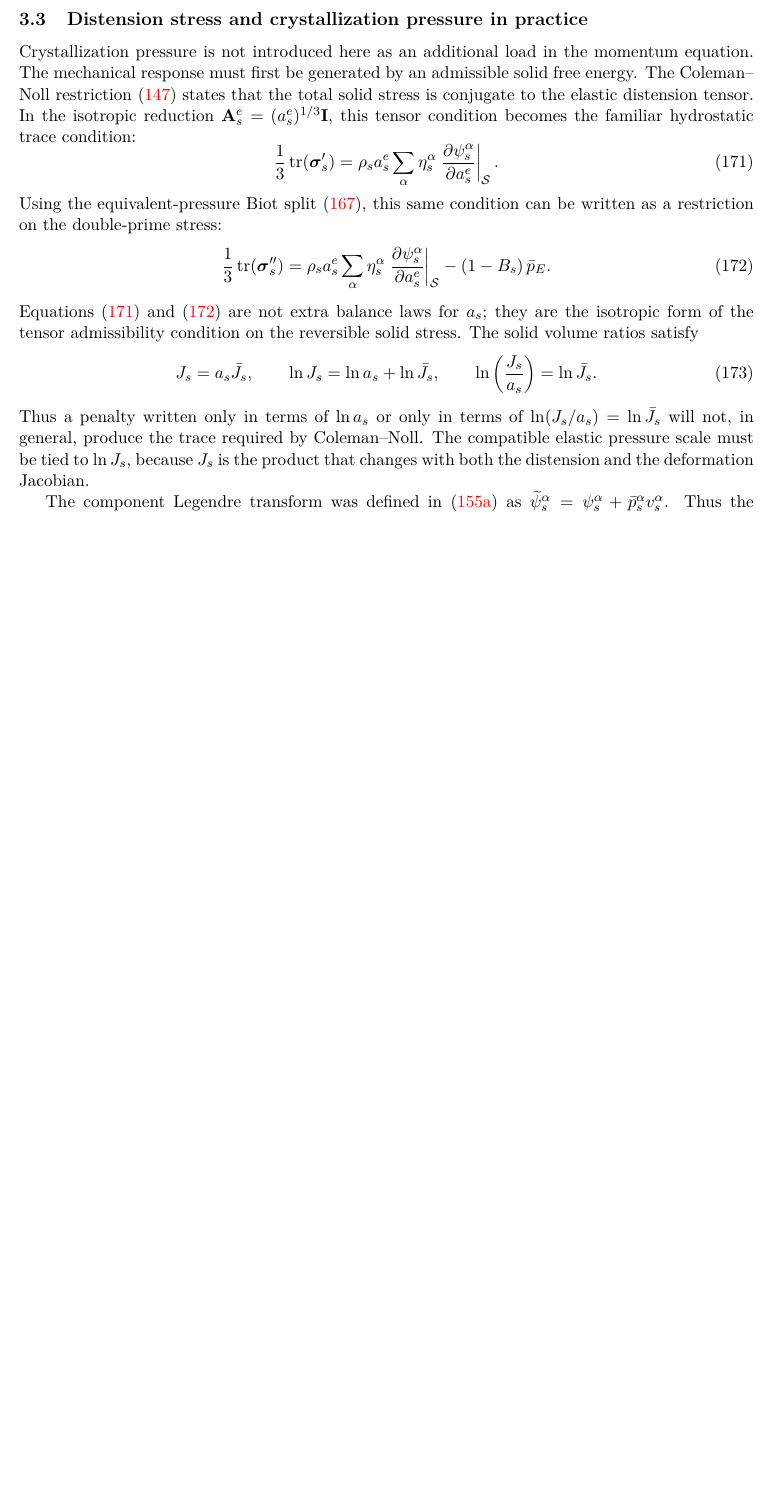
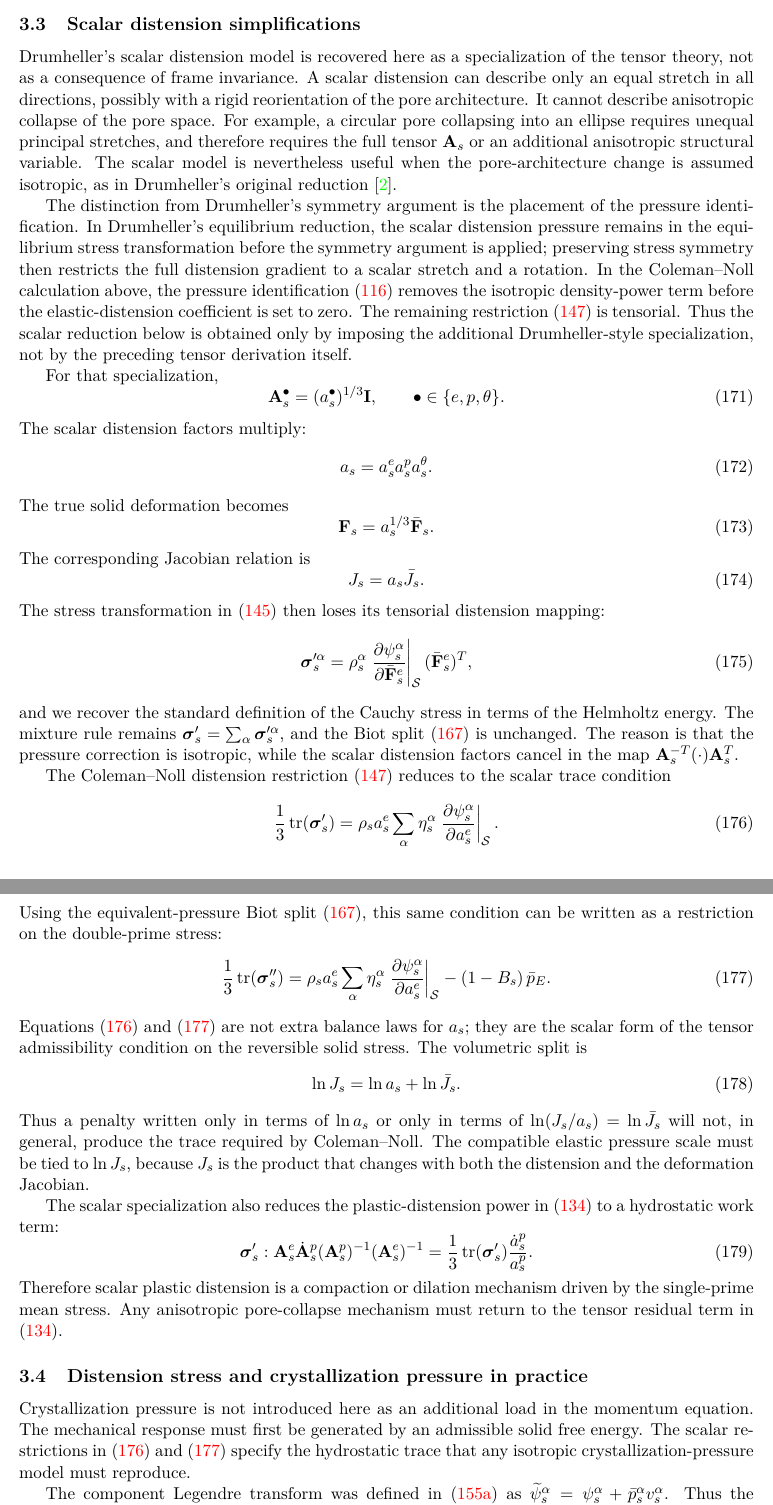
Before and after one commit to johntfoster/Compositional, a LaTeX paper (main.tex, which reads sections/variational_derivation.tex): part of page 30 of 39 before the commit and two parts of pages 30 and 31 of 40 after it, the two joined at a grey line, cut at the place of the change, the shorter picture padded with empty space. Compiled offline with pdfLaTeX.

Commit message:
Scalar distension

```diff
--- a/sections/variational_derivation.tex
+++ b/sections/variational_derivation.tex
@@ -1337,17 +1358,83 @@ When inertia and conversion-momentum production are neglected, this is the
 quasistatic total-stress balance used by Kim, Tchelepi, and Juanes, with
 $\bar p_E$ replacing the saturation-weighted average pressure.
 
-\subsection{Distension stress and crystallization pressure in practice}
-\label{sec:distension_stress_crystallization}
-\label{sec:constitutive_crystallization_distension}
-
-Crystallization pressure is not introduced here as an additional load in the
-momentum equation.  The mechanical response must first be generated by an
-admissible solid free energy.  The Coleman--Noll restriction
-\eqref{eq:solid_final_distension_pressure} states that the total solid stress is
-conjugate to the elastic distension tensor.  In the isotropic reduction
-$\mbf A_s^e=(a_s^e)^{1/3}\mbf I$, this tensor condition becomes the familiar
-hydrostatic trace condition:
+\subsection{Scalar distension simplifications}
+\label{sec:scalar_distension_simplifications}
+
+Drumheller's scalar distension model is recovered here as a specialization of
+the tensor theory, not as a consequence of frame invariance.  A scalar
+distension can describe only an equal stretch in all directions, possibly with a
+rigid reorientation of the pore architecture.  It cannot describe anisotropic
+collapse of the pore space.  For example, a circular pore collapsing into an
+ellipse requires unequal principal stretches, and therefore requires the full
+tensor $\mbf A_s$ or an additional anisotropic structural variable.  The scalar
+model is nevertheless useful when the pore-architecture change is assumed
+isotropic, as in Drumheller's original reduction~\cite{drumheller2000}.
+
+The distinction from Drumheller's symmetry argument is the placement of the
+pressure identification.  In Drumheller's equilibrium reduction, the scalar
+distension pressure remains in the equilibrium stress transformation before the
+symmetry argument is applied; preserving stress symmetry then restricts the full
+distension gradient to a scalar stretch and a rotation.  In the Coleman--Noll
+calculation above, the pressure identification
+\eqref{eq:CN_solid_pressure_identification} removes the isotropic density-power
+term before the elastic-distension coefficient is set to zero.  The remaining
+restriction \eqref{eq:solid_final_distension_pressure} is tensorial.  Thus the
+scalar reduction below is obtained only by imposing the additional
+Drumheller-style specialization, not by the preceding tensor derivation itself.
+
+For that specialization,
+%
+\begin{equation}
+	\mbf A_s^\bullet=(a_s^\bullet)^{1/3}\mbf I,
+	\qquad
+	\bullet\in\{e,p,\theta\}.
+	\label{eq:scalar_distension_factors}
+\end{equation}
+%
+The scalar distension factors multiply:
+%
+\begin{equation}
+	a_s=a_s^e a_s^p a_s^\theta .
+	\label{eq:scalar_distension_product}
+\end{equation}
+%
+The true solid deformation becomes
+%
+\begin{equation}
+	\mbf F_s=a_s^{1/3}\bar{\mbf F}_s .
+	\label{eq:scalar_distension_true_deformation}
+\end{equation}
+%
+The corresponding Jacobian relation is
+%
+\begin{equation}
+	J_s=a_s\bar J_s .
+	\label{eq:scalar_distension_jacobian}
+\end{equation}
+%
+The stress transformation in \eqref{eq:solid_final_stress_mixture_rule}
+then loses its tensorial distension mapping:
+%
+\begin{equation}
+	\bs\sigma_s^{\prime\alpha}
+	=
+	\rho_s^\alpha
+	\left.\p{\psi_s^\alpha}{\bar{\mbf F}_s^e}\heldfixed{\mc S}
+	(\bar{\mbf F}_s^e)^T ,
+	\label{eq:scalar_distension_component_stress_rule}
+\end{equation}
+%
+and we recover the standard definition of the Cauchy stress in terms of the Helmholtz energy.
+The mixture rule remains
+$\bs\sigma_s'=\sum_\alpha\bs\sigma_s^{\prime\alpha}$, and the Biot split
+\eqref{eq:solid_biot_mixture_stress_definition} is unchanged.  The reason is
+that the pressure correction is isotropic, while the scalar distension factors
+cancel in the map $\mbf A_s^{-T}(\cdot)\mbf A_s^T$.
+
+The Coleman--Noll distension restriction
+\eqref{eq:solid_final_distension_pressure} reduces to the scalar trace
+condition
 %
 \begin{equation}
 	\frac{1}{3}\operatorname{tr}(\bs\sigma_s')
@@ -1371,23 +1458,46 @@ restriction on the double-prime stress:
 %
 Equations~\eqref{eq:distension_stress_restriction} and
 \eqref{eq:double_prime_distension_trace} are not extra balance laws for
-$a_s$; they are the isotropic form of the tensor admissibility condition on the
-reversible solid stress.  The solid volume ratios satisfy
-%
-\begin{equation}
-	J_s=a_s\bar J_s,
-	\qquad
-	\ln J_s=\ln a_s+\ln\bar J_s,
-	\qquad
-	\ln\left(\frac{J_s}{a_s}\right)=\ln\bar J_s .
+$a_s$; they are the scalar form of the tensor admissibility condition on the
+reversible solid stress.  The volumetric split is
+%
+\begin{equation}
+	\ln J_s=\ln a_s+\ln\bar J_s .
 	\label{eq:crystallization_volumetric_split}
 \end{equation}
 %
 Thus a penalty written only in terms of $\ln a_s$ or only in terms of
 $\ln(J_s/a_s)=\ln\bar J_s$ will not, in general, produce the trace required by
 Coleman--Noll.  The compatible elastic pressure scale must be tied to
-$\ln J_s$, because $J_s$ is the product that changes with both the distension and
-the deformation Jacobian.
+$\ln J_s$, because $J_s$ is the product that changes with both the distension
+and the deformation Jacobian.
+
+The scalar specialization also reduces the plastic-distension power in
+\eqref{eq:CN_residual_dissipation} to a hydrostatic work term:
+%
+\begin{equation}
+	\bs\sigma_s':\mbf A_s^e\dot{\mbf A}_s^p
+	(\mbf A_s^p)^{-1}(\mbf A_s^e)^{-1}
+	=
+	\frac{1}{3}\operatorname{tr}(\bs\sigma_s')
+	\frac{\dot a_s^p}{a_s^p}.
+	\label{eq:scalar_plastic_distension_power}
+\end{equation}
+%
+Therefore scalar plastic distension is a compaction or dilation mechanism driven
+by the single-prime mean stress.  Any anisotropic pore-collapse mechanism must
+return to the tensor residual term in \eqref{eq:CN_residual_dissipation}.
+
+\subsection{Distension stress and crystallization pressure in practice}
+\label{sec:distension_stress_crystallization}
+\label{sec:constitutive_crystallization_distension}
+
+Crystallization pressure is not introduced here as an additional load in the
+momentum equation.  The mechanical response must first be generated by an
+admissible solid free energy.  The scalar restrictions in
+\eqref{eq:distension_stress_restriction} and
+\eqref{eq:double_prime_distension_trace} specify the hydrostatic trace that any
+isotropic crystallization-pressure model must reproduce.
 
 The component Legendre transform was defined in
 \eqref{eq:solid_legendre_transform_definition} as
```
Also changed, not shown: sections/variational_derivation.tex (47 more changed lines). Lines whose indentation alone changed are shown as unchanged.
